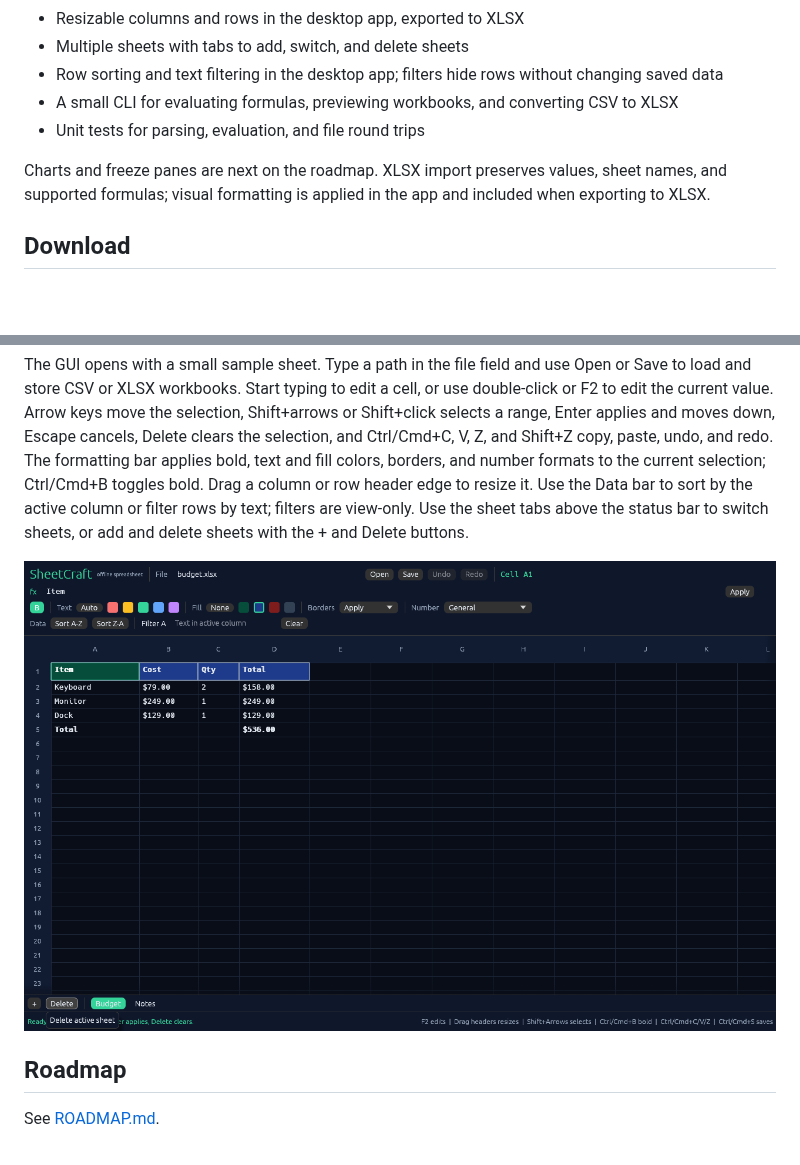
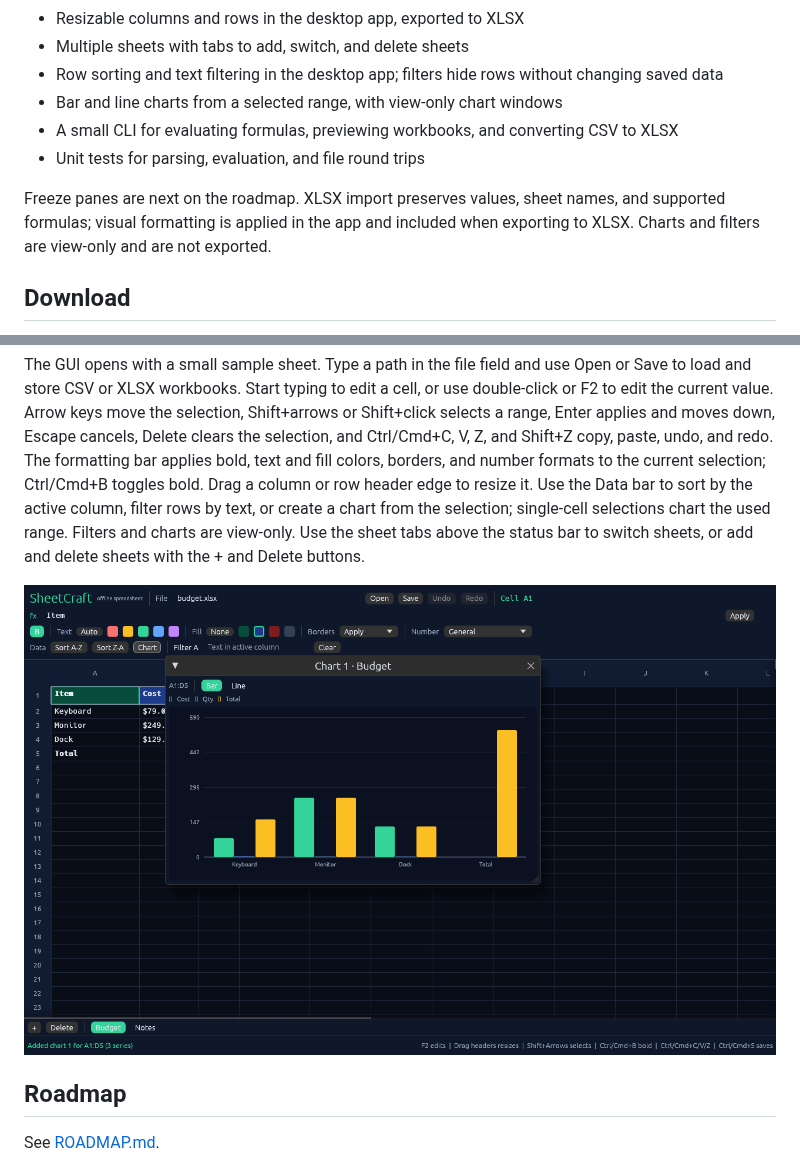
Before and after one commit to dsk-dev-ai/sheetcraft, a Markdown page: README.md, 2 parts joined by grey strips. GitHub-like rendering; pictures changed too: assets/screenshot.png; blank space fills up the shorter version.

Commit message:
Add charts (#17)

```diff
--- a/README.md
+++ b/README.md
@@ -43,13 +43,14 @@ Early core engine. The repository currently ships:
 - Multiple sheets with tabs to add, switch, and delete sheets
 - Row sorting and text filtering in the desktop app; filters hide rows without
   changing saved data
+- Bar and line charts from a selected range, with view-only chart windows
 - A small CLI for evaluating formulas, previewing workbooks, and converting
   CSV to XLSX
 - Unit tests for parsing, evaluation, and file round trips
 
-Charts and freeze panes are next on the roadmap. XLSX import preserves values,
-sheet names, and supported formulas; visual formatting is applied in the app and
-included when exporting to XLSX.
+Freeze panes are next on the roadmap. XLSX import preserves values, sheet names,
+and supported formulas; visual formatting is applied in the app and included
+when exporting to XLSX. Charts and filters are view-only and are not exported.
 
 ## Download
 
@@ -79,9 +80,10 @@ down, Escape cancels, Delete clears the selection, and Ctrl/Cmd+C, V, Z, and
 Shift+Z copy, paste, undo, and redo. The formatting bar applies bold, text and
 fill colors, borders, and number formats to the current selection; Ctrl/Cmd+B
 toggles bold. Drag a column or row header edge to resize it. Use the Data bar
-to sort by the active column or filter rows by text; filters are view-only. Use
-the sheet tabs above the status bar to switch sheets, or add and delete sheets
-with the + and Delete buttons.
+to sort by the active column, filter rows by text, or create a chart from the
+selection; single-cell selections chart the used range. Filters and charts are
+view-only. Use the sheet tabs above the status bar to switch sheets, or add and
+delete sheets with the + and Delete buttons.
 
 ![SheetCraft desktop app](assets/screenshot.png)
 
```
Also changed, not shown: ROADMAP.md (+1 -1 lines), 1 other file.
